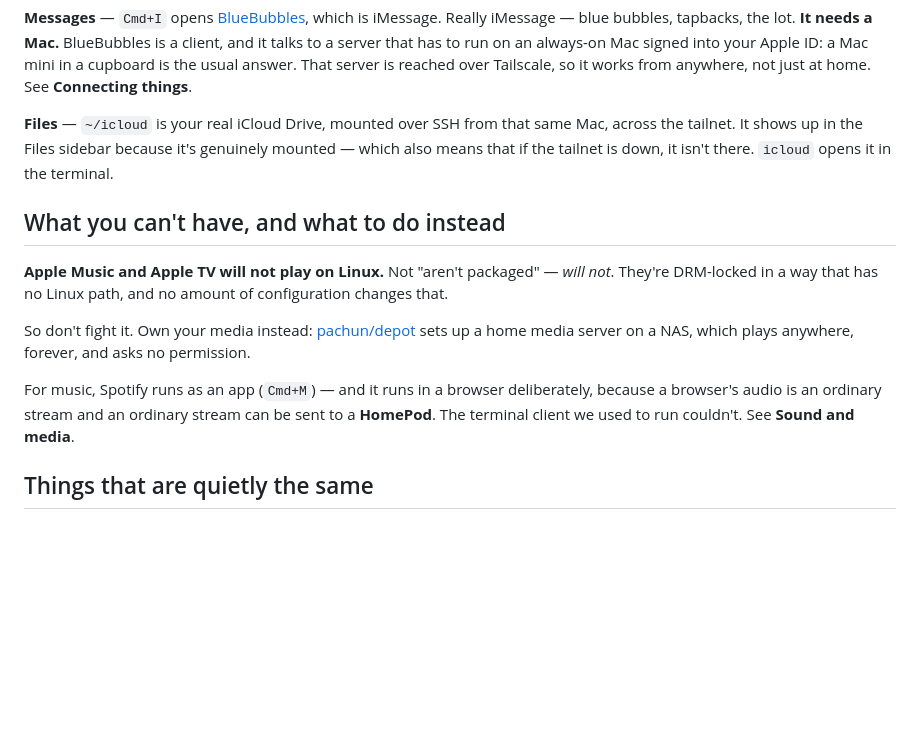
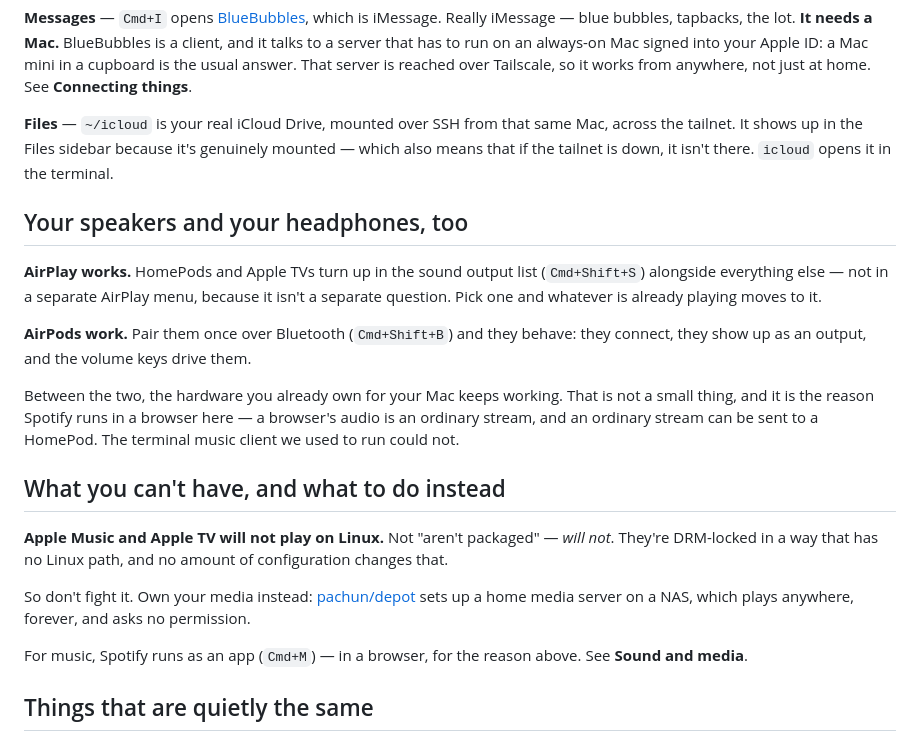
Before and after one commit to pachun/orchard-manual, a Markdown page: chapters/02-coming-from-a-mac.md, the part around the change. GitHub-like rendering; blank space fills up the shorter version.

Commit message:
Say that AirPlay and AirPods still work
Both do, and neither was written down anywhere. The hardware you already
own for a Mac keeps working — HomePods appear in the ordinary sound output
list rather than a separate AirPlay menu, and AirPods pair over Bluetooth
like anything else.

```diff
--- a/chapters/02-coming-from-a-mac.md
+++ b/chapters/02-coming-from-a-mac.md
@@ -70,6 +70,20 @@ across the tailnet. It shows up in the Files sidebar because it's genuinely moun
 which also means that if the tailnet is down, it isn't there. `icloud` opens it in the
 terminal.
 
+## Your speakers and your headphones, too
+
+**AirPlay works.** HomePods and Apple TVs turn up in the sound output list
+(`Cmd+Shift+S`) alongside everything else — not in a separate AirPlay menu, because
+it isn't a separate question. Pick one and whatever is already playing moves to it.
+
+**AirPods work.** Pair them once over Bluetooth (`Cmd+Shift+B`) and they behave: they
+connect, they show up as an output, and the volume keys drive them.
+
+Between the two, the hardware you already own for your Mac keeps working. That is not
+a small thing, and it is the reason Spotify runs in a browser here — a browser's audio
+is an ordinary stream, and an ordinary stream can be sent to a HomePod. The terminal
+music client we used to run could not.
+
 ## What you can't have, and what to do instead
 
 **Apple Music and Apple TV will not play on Linux.** Not "aren't packaged" — *will not*.
@@ -80,9 +94,8 @@ So don't fight it. Own your media instead: [pachun/depot](https://github.com/pac
 sets up a home media server on a NAS, which plays anywhere, forever, and asks no
 permission.
 
-For music, Spotify runs as an app (`Cmd+M`) — and it runs in a browser deliberately,
-because a browser's audio is an ordinary stream and an ordinary stream can be sent to a
-**HomePod**. The terminal client we used to run couldn't. See **Sound and media**.
+For music, Spotify runs as an app (`Cmd+M`) — in a browser, for the reason above. See
+**Sound and media**.
 
 ## Things that are quietly the same
 
```
